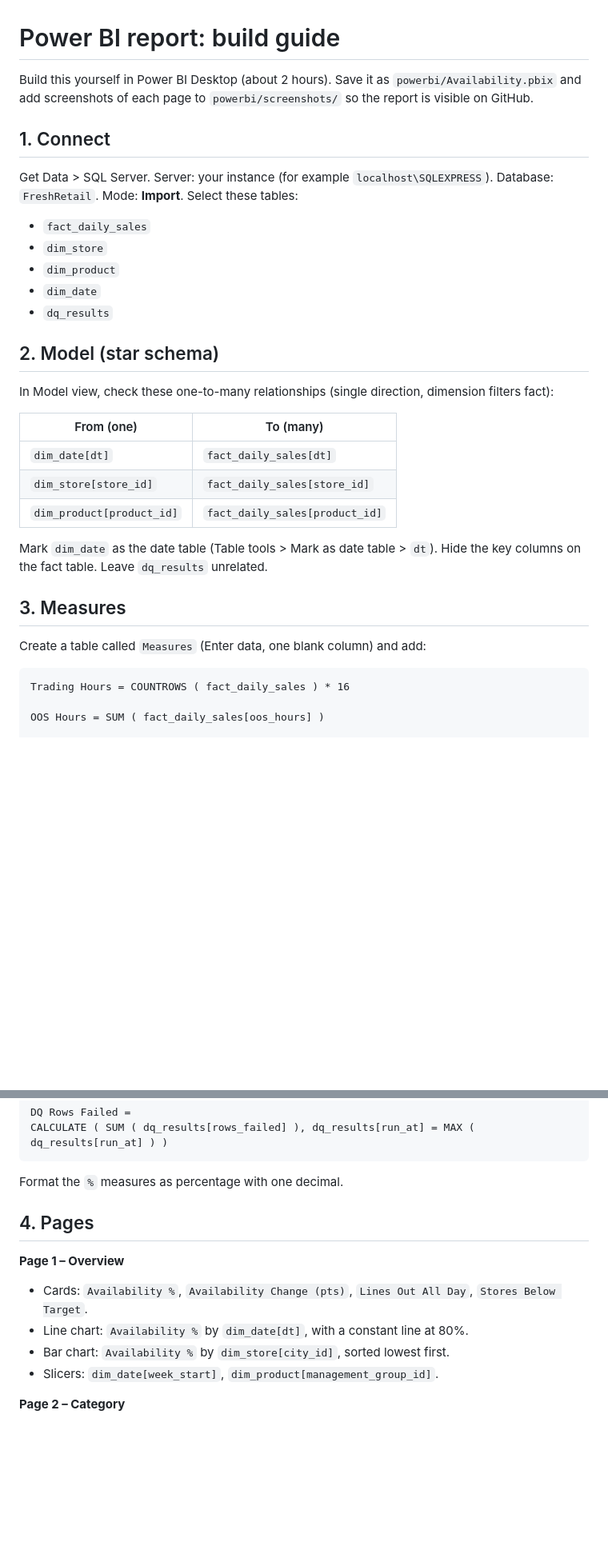
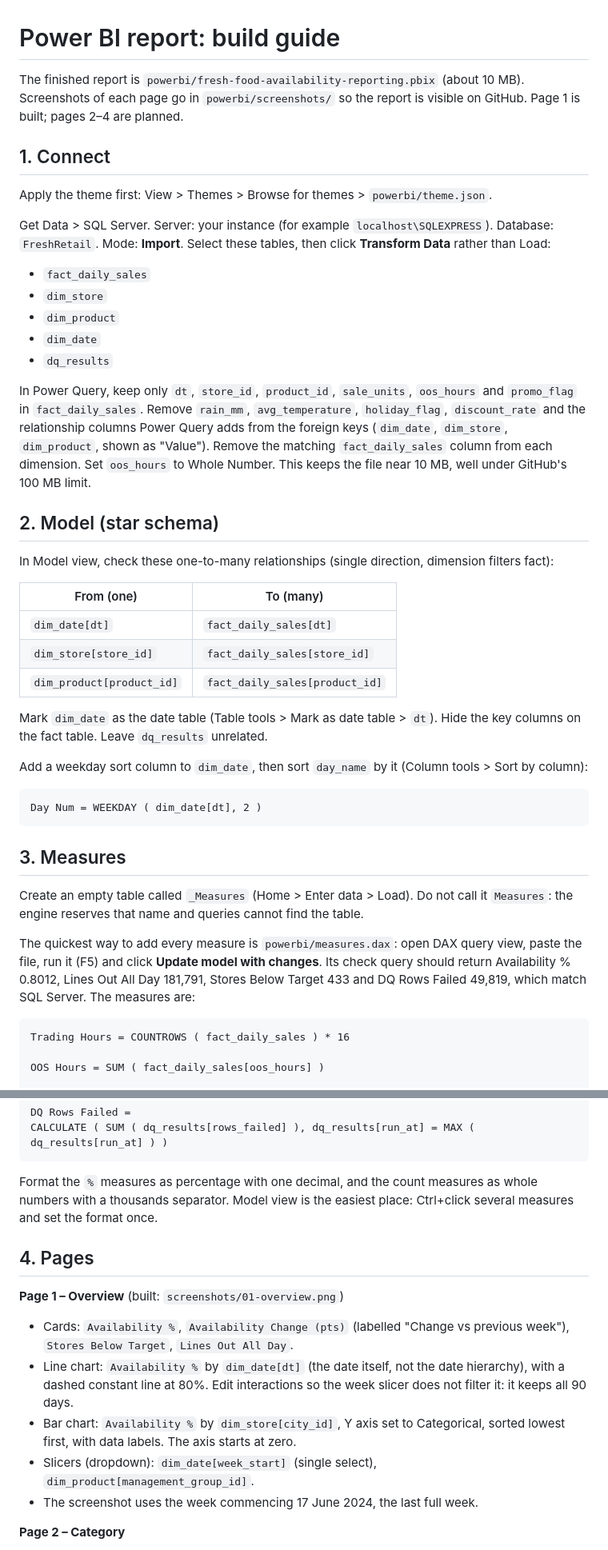
Before and after one commit to tanmayitape/fresh-food-availability-reporting, a Markdown page: powerbi/BUILD_GUIDE.md, 2 parts joined by grey strips. Shown at 80% size. Drawn GitHub-style; blank space fills up the shorter version.

Commit message:
Add Power BI report: overview page, measures, theme and screenshot
Report built in Import mode on the FreshRetail star schema. measures.dax holds all measures with a check query that matches SQL Server. README shows the overview screenshot and the week of 17 June finding; build guide updated with the _Measures table, Day Num sort column and Page 1 layout.

````diff
--- a/powerbi/BUILD_GUIDE.md
+++ b/powerbi/BUILD_GUIDE.md
@@ -1,18 +1,26 @@
 # Power BI report: build guide
 
-Build this yourself in Power BI Desktop (about 2 hours). Save it as `powerbi/Availability.pbix` and add
-screenshots of each page to `powerbi/screenshots/` so the report is visible on GitHub.
+The finished report is `powerbi/fresh-food-availability-reporting.pbix` (about 10 MB). Screenshots of each
+page go in `powerbi/screenshots/` so the report is visible on GitHub. Page 1 is built; pages 2–4 are planned.
 
 ## 1. Connect
 
+Apply the theme first: View > Themes > Browse for themes > `powerbi/theme.json`.
+
 Get Data > SQL Server. Server: your instance (for example `localhost\SQLEXPRESS`). Database: `FreshRetail`.
-Mode: **Import**. Select these tables:
+Mode: **Import**. Select these tables, then click **Transform Data** rather than Load:
 
 - `fact_daily_sales`
 - `dim_store`
 - `dim_product`
 - `dim_date`
 - `dq_results`
+
+In Power Query, keep only `dt`, `store_id`, `product_id`, `sale_units`, `oos_hours` and `promo_flag` in
+`fact_daily_sales`. Remove `rain_mm`, `avg_temperature`, `holiday_flag`, `discount_rate` and the
+relationship columns Power Query adds from the foreign keys (`dim_date`, `dim_store`, `dim_product`, shown
+as "Value"). Remove the matching `fact_daily_sales` column from each dimension. Set `oos_hours` to Whole
+Number. This keeps the file near 10 MB, well under GitHub's 100 MB limit.
 
 ## 2. Model (star schema)
 
@@ -27,9 +35,20 @@ In Model view, check these one-to-many relationships (single direction, dimensio
 Mark `dim_date` as the date table (Table tools > Mark as date table > `dt`). Hide the key columns on the
 fact table. Leave `dq_results` unrelated.
 
+Add a weekday sort column to `dim_date`, then sort `day_name` by it (Column tools > Sort by column):
+
+```DAX
+Day Num = WEEKDAY ( dim_date[dt], 2 )
+```
+
 ## 3. Measures
 
-Create a table called `Measures` (Enter data, one blank column) and add:
+Create an empty table called `_Measures` (Home > Enter data > Load). Do not call it `Measures`: the engine
+reserves that name and queries cannot find the table.
+
+The quickest way to add every measure is `powerbi/measures.dax`: open DAX query view, paste the file, run it
+(F5) and click **Update model with changes**. Its check query should return Availability % 0.8012, Lines Out
+All Day 181,791, Stores Below Target 433 and DQ Rows Failed 49,819, which match SQL Server. The measures are:
 
 ```DAX
 Trading Hours = COUNTROWS ( fact_daily_sales ) * 16
@@ -62,15 +81,20 @@ DQ Rows Failed =
 CALCULATE ( SUM ( dq_results[rows_failed] ), dq_results[run_at] = MAX ( dq_results[run_at] ) )
 ```
 
-Format the `%` measures as percentage with one decimal.
+Format the `%` measures as percentage with one decimal, and the count measures as whole numbers with a
+thousands separator. Model view is the easiest place: Ctrl+click several measures and set the format once.
 
 ## 4. Pages
 
-**Page 1 – Overview**
-- Cards: `Availability %`, `Availability Change (pts)`, `Lines Out All Day`, `Stores Below Target`.
-- Line chart: `Availability %` by `dim_date[dt]`, with a constant line at 80%.
-- Bar chart: `Availability %` by `dim_store[city_id]`, sorted lowest first.
-- Slicers: `dim_date[week_start]`, `dim_product[management_group_id]`.
+**Page 1 – Overview** (built: `screenshots/01-overview.png`)
+- Cards: `Availability %`, `Availability Change (pts)` (labelled "Change vs previous week"),
+  `Stores Below Target`, `Lines Out All Day`.
+- Line chart: `Availability %` by `dim_date[dt]` (the date itself, not the date hierarchy), with a dashed
+  constant line at 80%. Edit interactions so the week slicer does not filter it: it keeps all 90 days.
+- Bar chart: `Availability %` by `dim_store[city_id]`, Y axis set to Categorical, sorted lowest first, with
+  data labels. The axis starts at zero.
+- Slicers (dropdown): `dim_date[week_start]` (single select), `dim_product[management_group_id]`.
+- The screenshot uses the week commencing 17 June 2024, the last full week.
 
 **Page 2 – Category**
 - Matrix: rows `management_group_id` > `first_category_id`; values `Availability %`, `Gap Rate %`,
````
Also changed, not shown: README.md (+11 -1 lines), powerbi/screenshots/01-overview.png (added), 3 other files.
